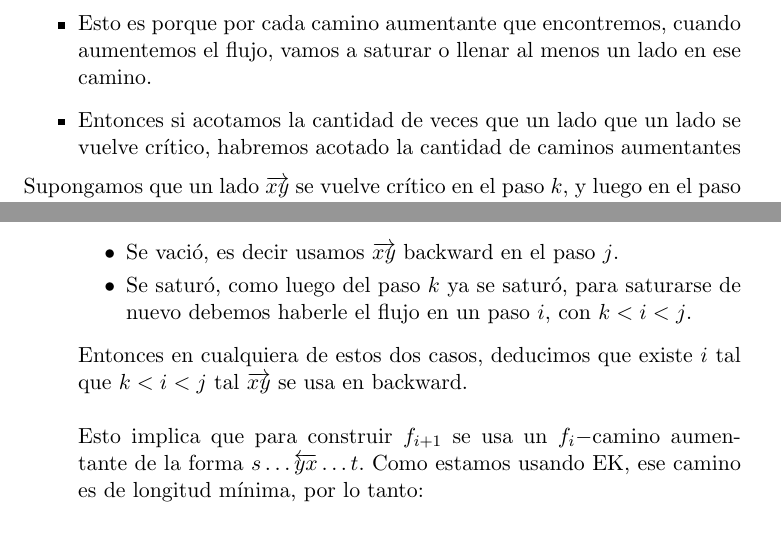
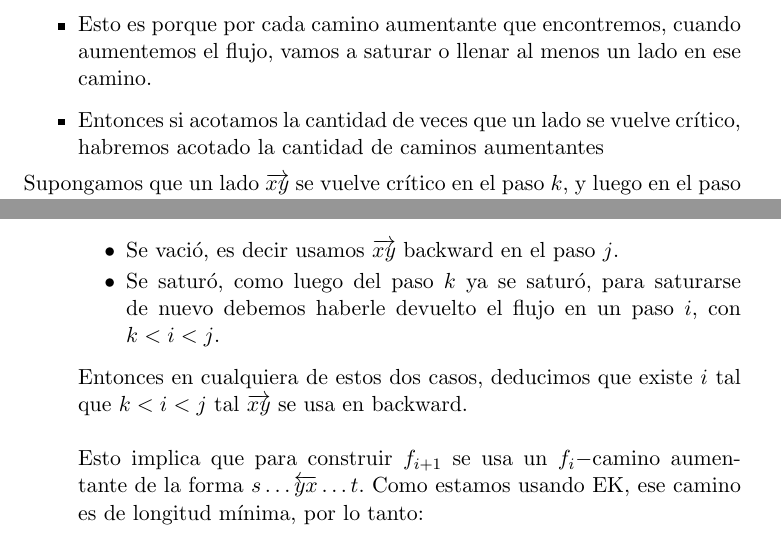
Before and after one commit to EduardoFerre18/FAMAF, a LaTeX document (Tercer_Año_2024/Matemática Discreta II/Teoremas-final/Final.tex): two parts of page 3 of 33, joined at a grey line, cut so that both start at the same text. Compiled offline with pdfLaTeX.

Commit message:
más correcciones E-K

```diff
--- a/Tercer_Año_2024/Matemática Discreta II/Teoremas-final/Final.tex
+++ b/Tercer_Año_2024/Matemática Discreta II/Teoremas-final/Final.tex
@@ -54,7 +54,7 @@ La complejidad del algoritmo de Edmons-Karp es $O(nm^2)$\\
         \item Entonces si demostramos que en E-K, $\#$caminos aumentantes  $= O(nm)$, tenemos el teorema.
         \item Para probar esto tenemos que ver cuantas veces un lado puede volverse crítico, teniendo en cuenta que un lado se vuelve crítico en el paso $k$ cuando al pasar al paso $k+1$ este se satura o se vacía.
         \item Esto es porque por cada camino aumentante que encontremos, cuando aumentemos el flujo, vamos a saturar o llenar al menos un lado en ese camino.
-        \item Entonces si acotamos la cantidad de veces que un lado que un lado se vuelve crítico, habremos acotado la cantidad de caminos aumentantes
+        \item Entonces si acotamos la cantidad de veces que un lado se vuelve crítico, habremos acotado la cantidad de caminos aumentantes
     \end{itemize}
     Supongamos que un lado $\overrightarrow{xy}$ se vuelve crítico en el paso $k$, y luego en el paso $j$, con $k<j$. Entonces hay dos casos para analizar
     \begin{itemize}
@@ -74,7 +74,7 @@ La complejidad del algoritmo de Edmons-Karp es $O(nm^2)$\\
             Para que se vuelva crítico en el paso $j$, debe pasar una de estas dos cosas:
             \begin{itemize}
                 \item Se vació, es decir usamos $\overrightarrow{xy}$ backward en el paso $j$.
-                \item Se saturó, como luego del paso $k$ ya se saturó, para saturarse de nuevo debemos haberle el flujo en un paso $i$, con $k<i<j$.
+                \item Se saturó, como luego del paso $k$ ya se saturó, para saturarse de nuevo debemos haberle devuelto el flujo en un paso $i$, con $k<i<j$.
             \end{itemize}
             Entonces en cualquiera de estos dos casos, deducimos que existe $i$ tal que $k < i < j$ tal $\overrightarrow{xy}$ se usa en backward.\\ \\
             Esto implica que para construir $f_{i+1}$ se usa un $f_i-$camino aumentante de la forma $s \ldots \overleftarrow{yx} \ldots t$.
```
